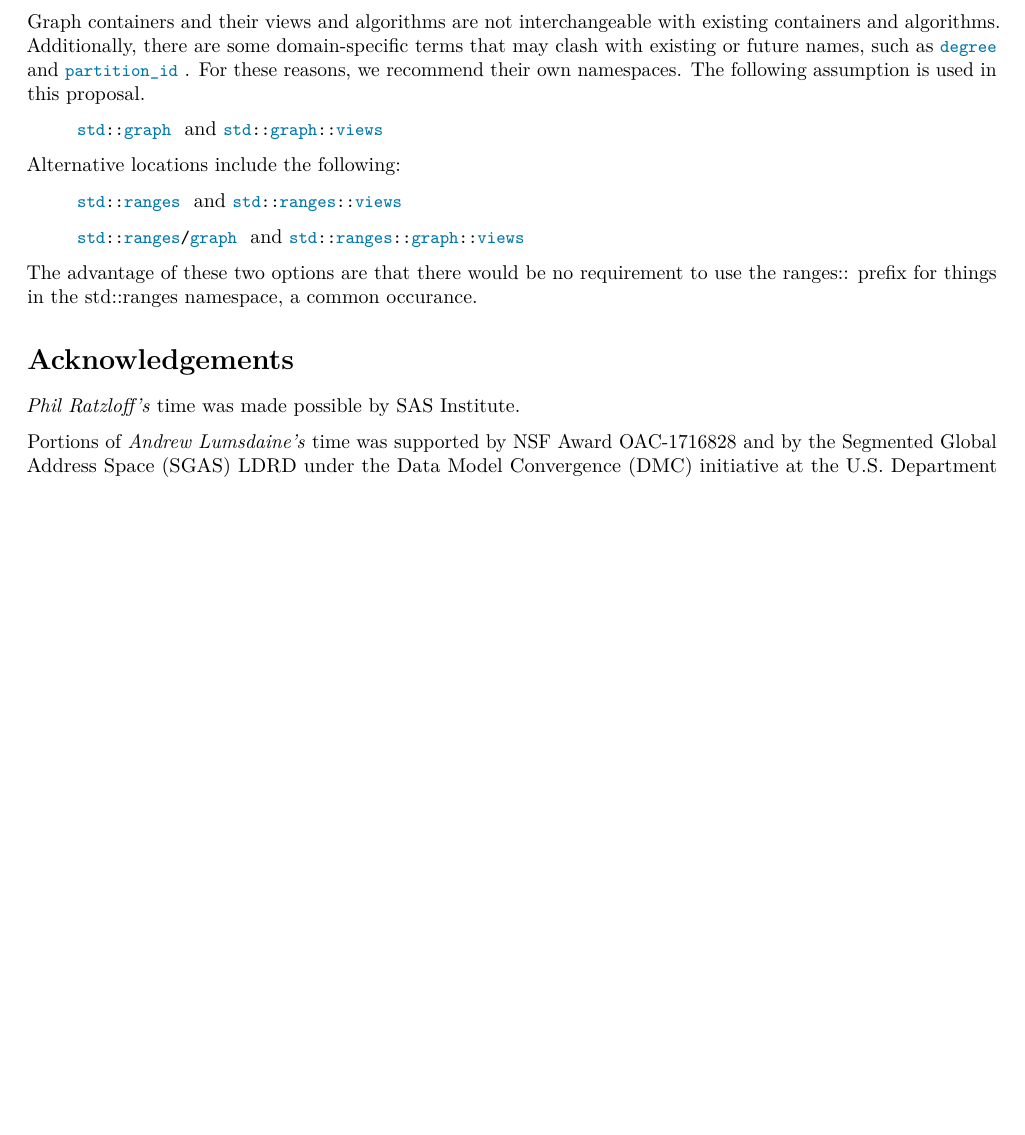
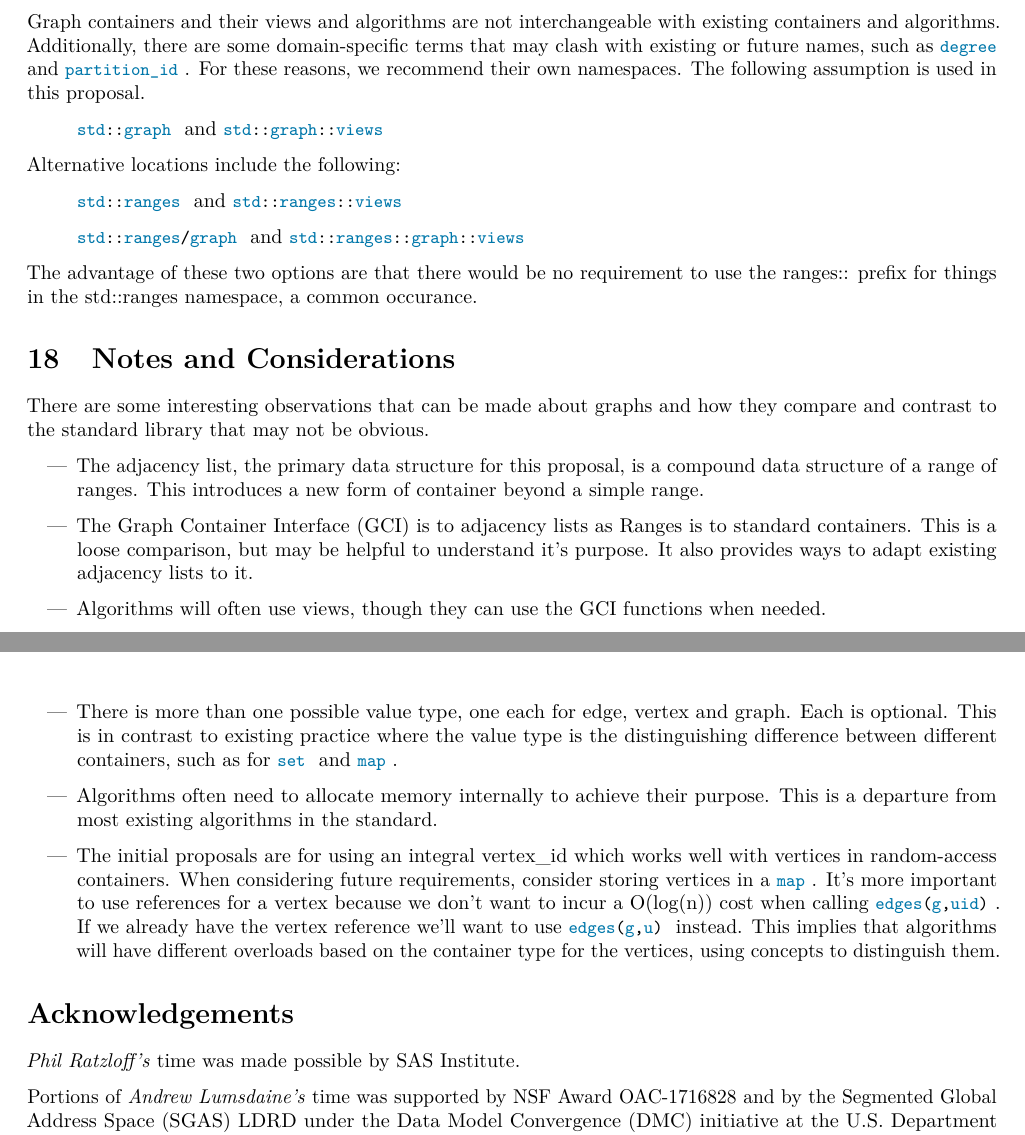
Before and after one commit to stdgraph/P1709, a LaTeX document (D9901.tex, which reads D9901/tex/overview.tex): part of page 5 of 6 before the commit and two parts of pages 5 and 6 of 7 after it, the two joined at a grey line, cut so that both start at the same text, the shorter picture padded with empty space. Compiled offline with pdfLaTeX.

Commit message:
Add Notes and Considerations to overview

```diff
--- a/D9901/tex/overview.tex
+++ b/D9901/tex/overview.tex
@@ -145,3 +144,26 @@ Alternative locations include the following:
 \end{itemize}
 The advantage of these two options are that there would be no requirement to use the ranges:: prefix for things
 in the std::ranges namespace, a common occurance.
+
+\section{Notes and Considerations}
+There are some interesting observations that can be made about graphs and how they compare and contrast to the
+standard library that may not be obvious.
+\begin{itemize}
+    \item The adjacency list, the primary data structure for this proposal, is a compound data structure of a
+          range of ranges. This introduces a new form of container beyond a simple range.
+    \item The Graph Container Interface (GCI) is to adjacency lists as Ranges is to standard containers. This is a loose comparison,
+          but may be helpful to understand it's purpose. It also provides ways to adapt existing adjacency lists
+          to it.
+    \item Algorithms will often use views, though they can use the GCI functions when needed.
+    \item There is more than one possible value type, one each for edge, vertex and graph. Each is optional.
+          This is in contrast to existing practice where the value type is the distinguishing difference between
+          different containers, such as for \tcode{set} and \tcode{map}.
+    \item Algorithms often need to allocate memory internally to achieve their purpose. This is a departure from most
+          existing algorithms in the standard.
+    \item The initial proposals are for using an integral vertex\_id which works well with vertices in random-access
+          containers. When considering future requirements, consider storing vertices in a \tcode{map}. It's more
+          important to use references for a vertex because we don't want to incur a O(log(n)) cost when calling
+          \tcode{edges(g,uid)}. If we already have the vertex reference we'll want to use \tcode{edges(g,u)} instead.
+          This implies that algorithms will have different overloads based on the container type for
+          the vertices, using concepts to distinguish them.
+\end{itemize}
```
Also changed, not shown: D9901/tex/revision.tex (+1 -0 lines), D9901/tex/overview.tex (9 more changed lines). Lines whose indentation alone changed are shown as unchanged.
